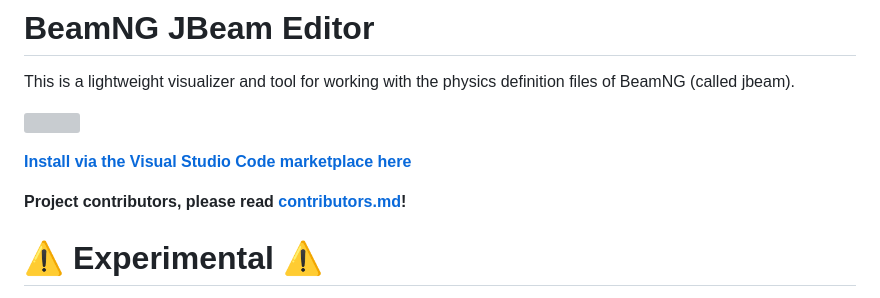
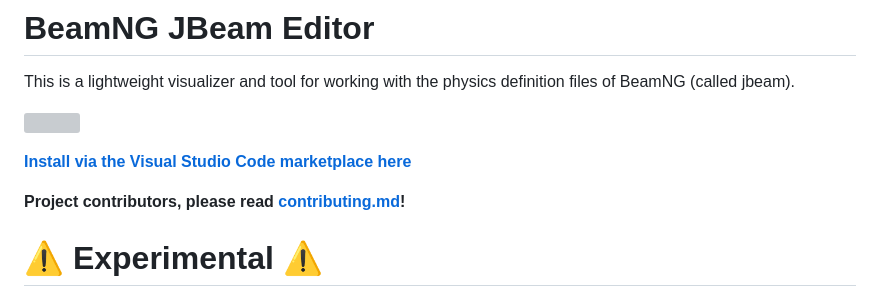
Before and after one commit to BeamNG/vscode-jbeam-editor, a Markdown page: README.md, the part around the change. Rendered like a GitHub page; grey boxes are pictures that could not be loaded.

Commit message:
small readme fix

```diff
--- a/README.md
+++ b/README.md
@@ -6,7 +6,7 @@ This is a lightweight visualizer and tool for working with the physics definitio
 
 **[Install via the Visual Studio Code marketplace here](https://marketplace.visualstudio.com/items?itemName=beamng.jbeam-editor)**
 
-**Project contributors, please read [contributors.md](https://github.com/BeamNG/vscode-jbeam-editor/blob/master/contributing.md)!**
+**Project contributors, please read [contributing.md](https://github.com/BeamNG/vscode-jbeam-editor/blob/master/contributing.md)!**
 
 # ⚠️ Experimental ⚠️
 
```
